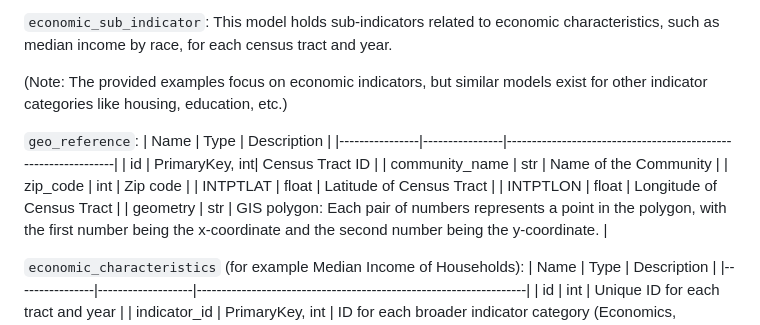
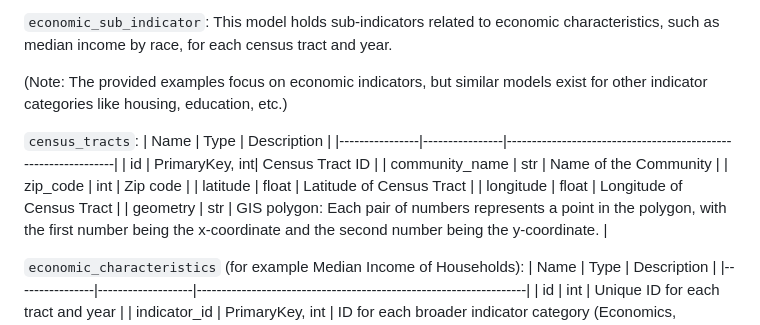
Before and after one commit to jamesturk/DataForGood-chicago, a Markdown page: docs/models.md, the part around one of its changes. Drawn GitHub-style.

Commit message:
changing schema name to census_tracts + updating flow chart

```diff
--- a/docs/models.md
+++ b/docs/models.md
@@ -7,14 +7,14 @@
 
 (Note: The provided examples focus on economic indicators, but similar models exist for other indicator categories like housing, education, etc.)
 
-`geo_reference`:
+`census_tracts`:
 | Name           | Type           | Description                                                   |
 |----------------|----------------|---------------------------------------------------------------|
 | id             | PrimaryKey, int| Census Tract ID                                               |
 | community_name | str            | Name of the Community                                         |
 | zip_code       | int            | Zip code                                                      |
-| INTPTLAT       | float          | Latitude of Census Tract                                      |
-| INTPTLON       | float          | Longitude of Census Tract                                     |
+| latitude       | float          | Latitude of Census Tract                                      |
+| longitude      | float          | Longitude of Census Tract                                     |
 | geometry       | str            | GIS polygon: Each pair of numbers represents a point in the polygon, with the first number being the x-coordinate and the second number being the y-coordinate. |
 
 `economic_characteristics` (for example Median Income of Households):
```
Also changed, not shown: other parts of docs/models.md (+1 -1 lines).
